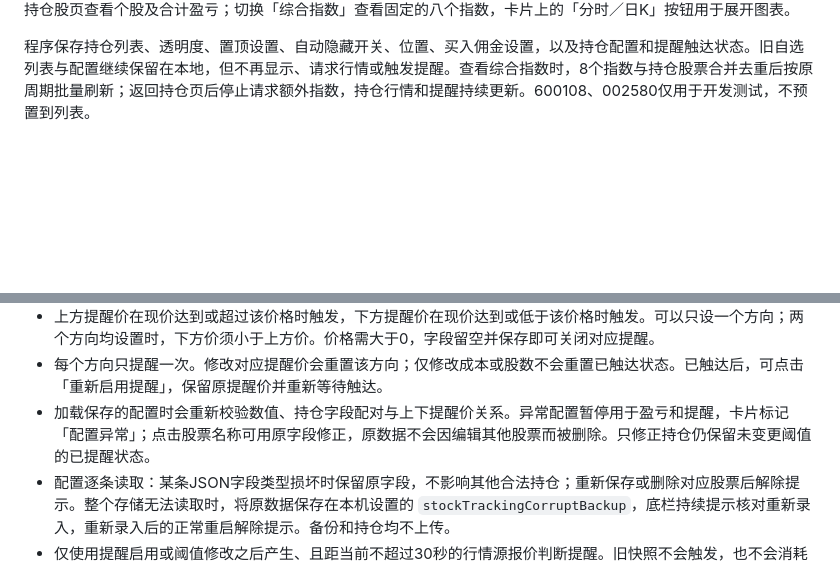
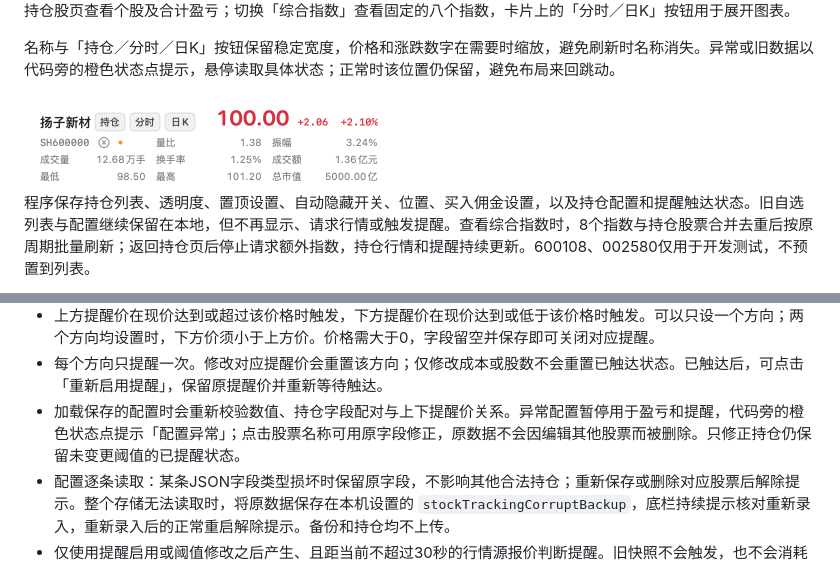
Before and after one commit to LingDaoyun/StockDashboard, a Markdown page: macos/README.md, 2 parts joined by grey strips. Drawn GitHub-style; pictures changed too: macos/docs/images/quote-name-stable.png (added); blank space fills up the shorter version.

Commit message:
fix(macos): keep stock names visible during quote refresh

```diff
--- a/macos/README.md
+++ b/macos/README.md
@@ -20,6 +20,10 @@
 <img src="docs/images/dashboard-indices.png" width="370" alt="综合指数页：八个指数卡片及分时、日K入口演示">
 
 持仓股页查看个股及合计盈亏；切换「综合指数」查看固定的八个指数，卡片上的「分时／日K」按钮用于展开图表。
+
+名称与「持仓／分时／日K」按钮保留稳定宽度，价格和涨跌数字在需要时缩放，避免刷新时名称消失。异常或旧数据以代码旁的橙色状态点提示，悬停读取具体状态；正常时该位置仍保留，避免布局来回跳动。
+
+<img src="docs/images/quote-name-stable.png" width="370" alt="刷新异常时保留完整中文名称，代码旁显示橙色状态点的演示">
 
 程序保存持仓列表、透明度、置顶设置、自动隐藏开关、位置、买入佣金设置，以及持仓配置和提醒触达状态。旧自选列表与配置继续保留在本地，但不再显示、请求行情或触发提醒。查看综合指数时，8个指数与持仓股票合并去重后按原周期批量刷新；返回持仓页后停止请求额外指数，持仓行情和提醒持续更新。600108、002580仅用于开发测试，不预置到列表。
 
@@ -150,7 +154,7 @@
 - 持仓页底部报价状态右侧显示「总盈亏」（元），只汇总持仓股中已填写持仓的卡片，随行情刷新、保存持仓及删除股票更新，红盈绿亏。指数页右侧显示指数数量，不计入持仓盈亏。无持仓时总盈亏为0.00；持仓首次尚无报价或配置无法读取时显示“—”；连接失败时沿用缓存报价并提示。
 - 上方提醒价在现价达到或超过该价格时触发，下方提醒价在现价达到或低于该价格时触发。可以只设一个方向；两个方向均设置时，下方价须小于上方价。价格需大于0，字段留空并保存即可关闭对应提醒。
 - 每个方向只提醒一次。修改对应提醒价会重置该方向；仅修改成本或股数不会重置已触达状态。已触达后，可点击「重新启用提醒」，保留原提醒价并重新等待触达。
-- 加载保存的配置时会重新校验数值、持仓字段配对与上下提醒价关系。异常配置暂停用于盈亏和提醒，卡片标记「配置异常」；点击股票名称可用原字段修正，原数据不会因编辑其他股票而被删除。只修正持仓仍保留未变更阈值的已提醒状态。
+- 加载保存的配置时会重新校验数值、持仓字段配对与上下提醒价关系。异常配置暂停用于盈亏和提醒，代码旁的橙色状态点提示「配置异常」；点击股票名称可用原字段修正，原数据不会因编辑其他股票而被删除。只修正持仓仍保留未变更阈值的已提醒状态。
 - 配置逐条读取：某条JSON字段类型损坏时保留原字段，不影响其他合法持仓；重新保存或删除对应股票后解除提示。整个存储无法读取时，将原数据保存在本机设置的 `stockTrackingCorruptBackup`，底栏持续提示核对重新录入，重新录入后的正常重启解除提示。备份和持仓均不上传。
 - 仅使用提醒启用或阈值修改之后产生、且距当前不超过30秒的行情源报价判断提醒。旧快照不会触发，也不会消耗提醒机会。已触达状态会保存，重启不会对同一条件重复提醒。
 - 成交价提醒在集合竞价期间暂停、不消耗提醒机会；竞价结束后按原阈值和时效条件恢复。源时间仍落在竞价期间的晚到包也不触发，避免把竞价参考价或旧成交价当成已成交价格提醒。
```
Also changed, not shown: README.md (+6 -2 lines), 2 other files.
